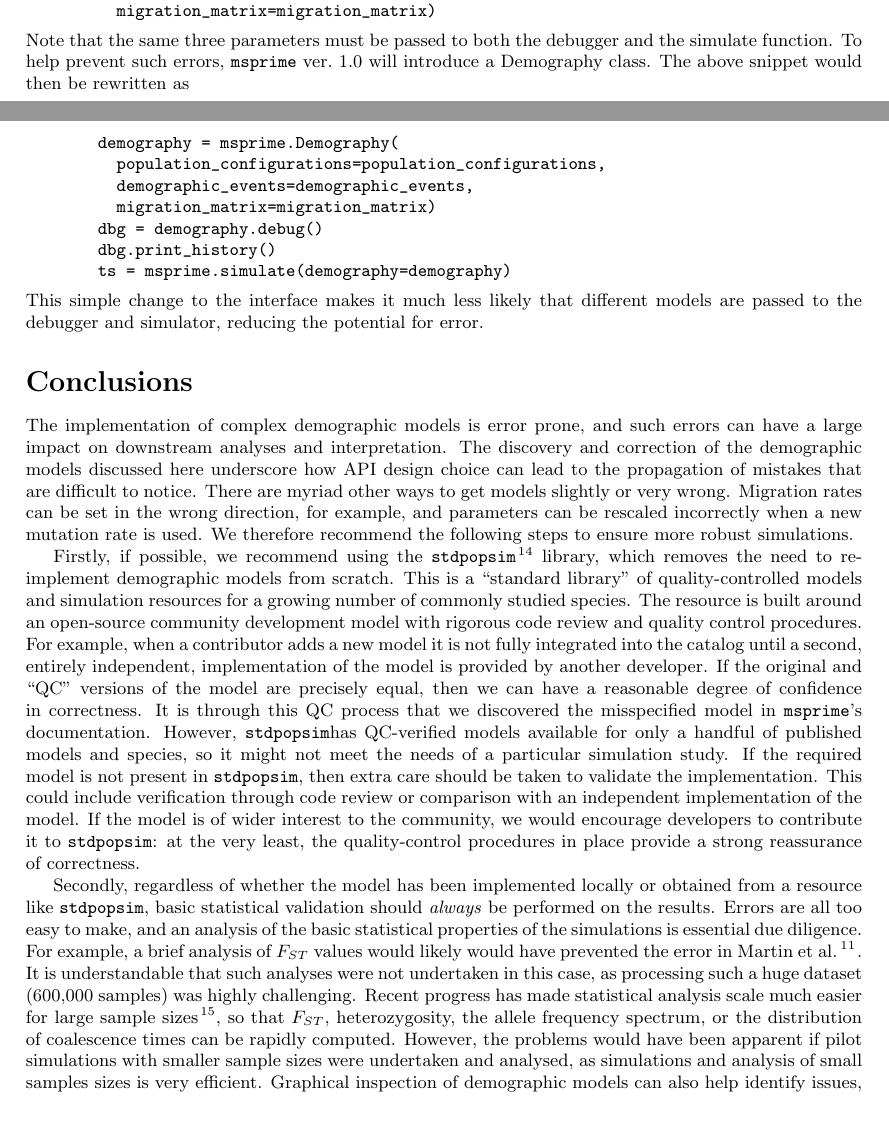
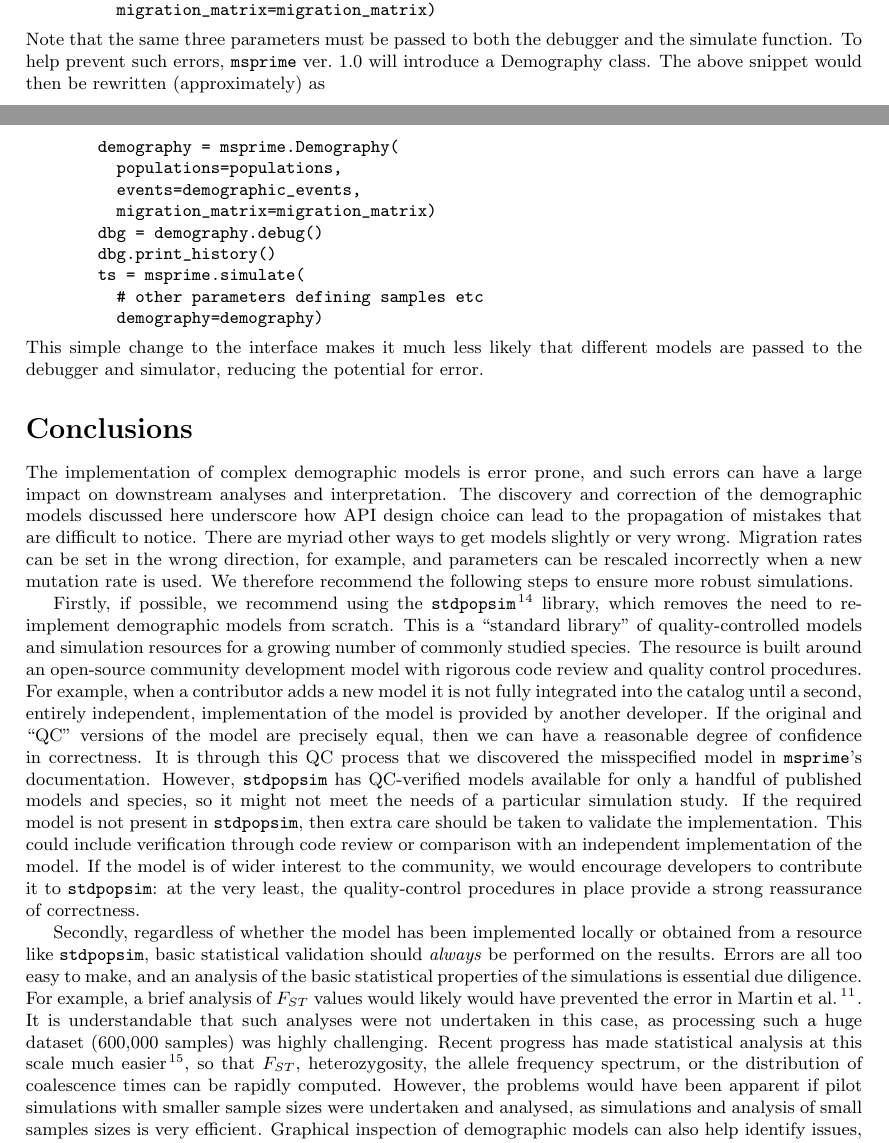
Before and after one commit to jeromekelleher/msprime-model-errors, a LaTeX document (paper.tex): two parts of pages 3 and 4 of 8, joined at a grey line, cut so that both start at the same text, the shorter picture padded with empty space. Compiled offline with pdfLaTeX.

Commit message:
Minor tweaks.

```diff
--- a/paper.tex
+++ b/paper.tex
@@ -251,16 +251,18 @@ Note that the same three parameters must be passed to both the debugger
 and the simulate function.
 To help prevent such errors,
 \msprime~ver.~1.0 will introduce a Demography class. The above
-snippet would then be rewritten as
+snippet would then be rewritten (approximately) as
 %\begin{minted}[]{python}
 \begin{Verbatim}[xleftmargin=.5in]
 demography = msprime.Demography(
-  population_configurations=population_configurations,
-  demographic_events=demographic_events,
+  populations=populations,
+  events=demographic_events,
   migration_matrix=migration_matrix)
 dbg = demography.debug()
 dbg.print_history()
-ts = msprime.simulate(demography=demography)
+ts = msprime.simulate(
+  # other parameters defining samples etc
+  demography=demography)
 \end{Verbatim}
 %\end{minted}
 This simple change to the interface makes it much less likely
@@ -290,7 +292,7 @@ model is provided by another developer. If the original and ``QC" versions
 of the model are precisely equal, then we can have a reasonable degree
 of confidence in correctness. It is through this QC process that we discovered
 the misspecified model in \msprime's documentation.
-However, \stdpopsim has QC-verified models available for only a handful of published
+However, \stdpopsim\ has QC-verified models available for only a handful of published
 models and species, so it might not meet the needs of a particular simulation study.
 If the required model is not present in \stdpopsim, then extra care should
 be taken to validate the implementation.
@@ -309,8 +311,8 @@ due diligence. For example, a brief analysis of $F_{ST}$ values
 would likely would have prevented the error in~\citet{martin2017human}.
 It is understandable that such analyses were not undertaken in this
 case, as processing such a huge dataset (600,000 samples) was
-highly challenging. Recent progress has made statistical analysis scale much
-easier for large sample sizes~\citep{ralph2020efficiently}, so that $F_{ST}$,
+highly challenging. Recent progress has made statistical analysis at this scale much
+easier~\citep{ralph2020efficiently}, so that $F_{ST}$,
 heterozygosity, the allele frequency spectrum, or the distribution of coalescence
 times can be rapidly computed. However, the problems would have been
 apparent if pilot simulations with smaller sample sizes were undertaken and analysed,
```
Also changed, not shown: paper.pdf, paper.tex (10 more changed lines).
